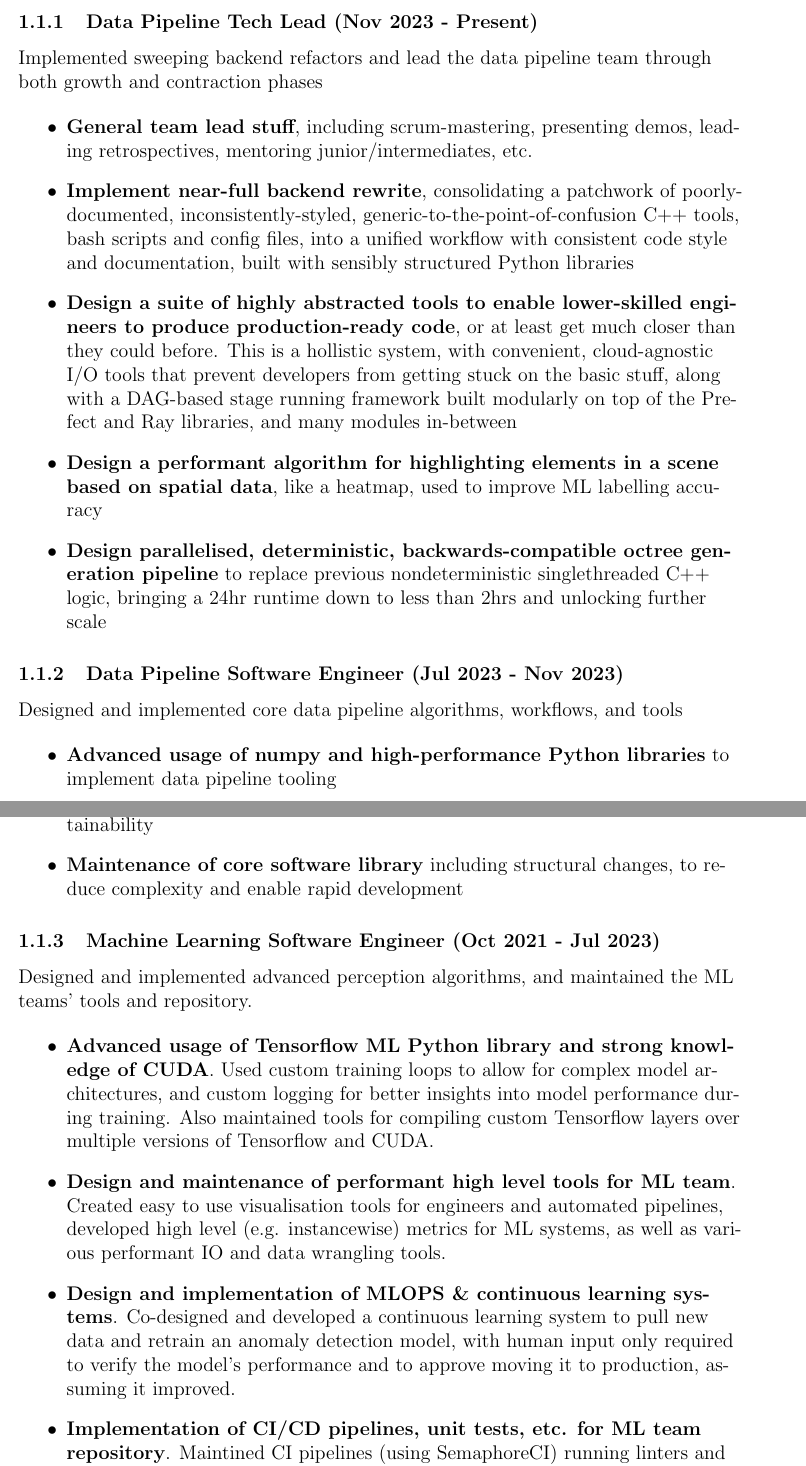
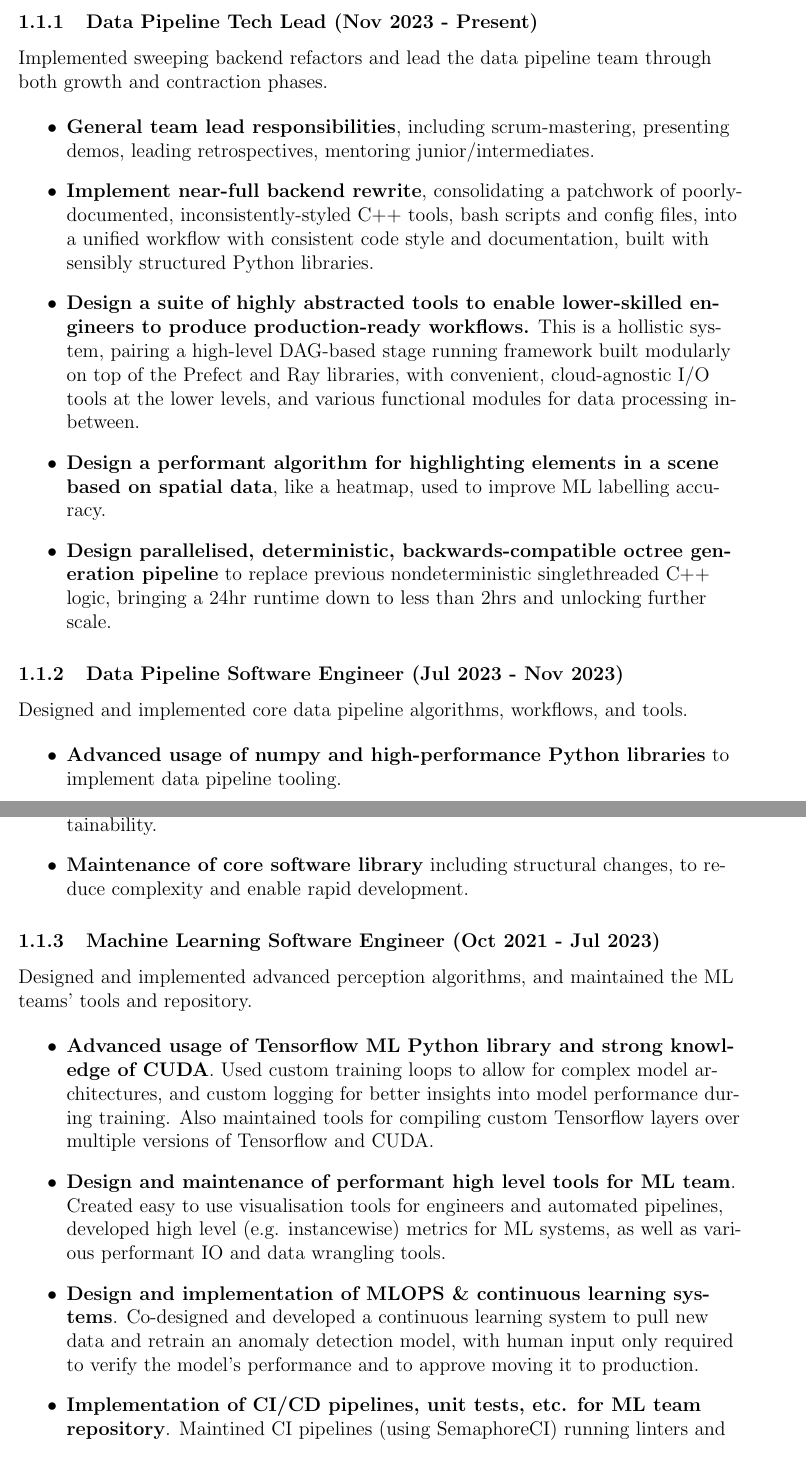
Before and after one commit to hacmorgan/hq, a LaTeX CV (etc/resume/resume.tex): two parts of pages 1 and 2 of 3, joined at a grey line, cut so that both start at the same text. Compiled offline with pdfLaTeX.

Commit message:
Update resume, remove pacman block

```diff
--- a/etc/resume/resume.tex
+++ b/etc/resume/resume.tex
@@ -39,23 +39,23 @@
   \subsection{Abyss Solutions (Sep 2018 - Present)}
 
   \subsubsection{Data Pipeline Tech Lead (Nov 2023 - Present)}
-  Implemented sweeping backend refactors and lead the data pipeline team through both growth and contraction phases \\
+  Implemented sweeping backend refactors and lead the data pipeline team through both growth and contraction phases. \\
 
   \begin{itemize}
-  \item \textbf{General team lead stuff}, including scrum-mastering, presenting demos, leading retrospectives, mentoring junior/intermediates, etc. \\
-  \item \textbf{Implement near-full backend rewrite}, consolidating a patchwork of poorly-documented, inconsistently-styled, generic-to-the-point-of-confusion C++ tools, bash scripts and config files, into a unified workflow with consistent code style and documentation, built with sensibly structured Python libraries \\
-  \item \textbf{Design a suite of highly abstracted tools to enable lower-skilled engineers to produce production-ready code}, or at least get much closer than they could before. This is a hollistic system, with convenient, cloud-agnostic I/O tools that prevent developers from getting stuck on the basic stuff, along with a DAG-based stage running framework built modularly on top of the Prefect and Ray libraries, and many modules in-between \\
-  \item \textbf{Design a performant algorithm for highlighting elements in a scene based on spatial data}, like a heatmap, used to improve ML labelling accuracy \\
-  \item \textbf{Design parallelised, deterministic, backwards-compatible octree generation pipeline} to replace previous nondeterministic singlethreaded C++ logic, bringing a 24hr runtime down to less than 2hrs and unlocking further scale \\
+  \item \textbf{General team lead responsibilities}, including scrum-mastering, presenting demos, leading retrospectives, mentoring junior/intermediates. \\
+  \item \textbf{Implement near-full backend rewrite}, consolidating a patchwork of poorly-documented, inconsistently-styled C++ tools, bash scripts and config files, into a unified workflow with consistent code style and documentation, built with sensibly structured Python libraries. \\
+  \item \textbf{Design a suite of highly abstracted tools to enable lower-skilled engineers to produce production-ready workflows.} This is a hollistic system, pairing a high-level DAG-based stage running framework built modularly on top of the Prefect and Ray libraries, with convenient, cloud-agnostic I/O tools at the lower levels, and various functional modules for data processing in-between. \\
+  \item \textbf{Design a performant algorithm for highlighting elements in a scene based on spatial data}, like a heatmap, used to improve ML labelling accuracy. \\
+  \item \textbf{Design parallelised, deterministic, backwards-compatible octree generation pipeline} to replace previous nondeterministic singlethreaded C++ logic, bringing a 24hr runtime down to less than 2hrs and unlocking further scale. \\
   \end{itemize}
 
   \subsubsection{Data Pipeline Software Engineer (Jul 2023 - Nov 2023)}
-  Designed and implemented core data pipeline algorithms, workflows, and tools \\
+  Designed and implemented core data pipeline algorithms, workflows, and tools. \\
 
   \begin{itemize}
-  \item \textbf{Advanced usage of numpy and high-performance Python libraries} to implement data pipeline tooling \\
-  \item \textbf{Replacement of legacy Bash/C++ code with Python} to enable maintainability \\
-  \item \textbf{Maintenance of core software library} including structural changes, to reduce complexity and enable rapid development \\
+  \item \textbf{Advanced usage of numpy and high-performance Python libraries} to implement data pipeline tooling. \\
+  \item \textbf{Replacement of legacy Bash/C++ code with Python} to enable maintainability. \\
+  \item \textbf{Maintenance of core software library} including structural changes, to reduce complexity and enable rapid development. \\
   \end{itemize}
 
   \subsubsection{Machine Learning Software Engineer (Oct 2021 - Jul 2023)}
@@ -64,7 +64,7 @@
   \begin{itemize}
   \item \textbf{Advanced usage of Tensorflow ML Python library and strong knowledge of CUDA}. Used custom training loops to allow for complex model architectures, and custom logging for better insights into model performance during training. Also maintained tools for compiling custom Tensorflow layers over multiple versions of Tensorflow and CUDA. \\
   \item \textbf{Design and maintenance of performant high level tools for ML team}. Created easy to use visualisation tools for engineers and automated pipelines, developed high level (e.g. instancewise) metrics for ML systems, as well as various performant IO and data wrangling tools. \\
-  \item \textbf{Design and implementation of MLOPS \& continuous learning systems}. Co-designed and developed a continuous learning system to pull new data and retrain an anomaly detection model, with human input only required to verify the model's performance and to approve moving it to production, assuming it improved.
+  \item \textbf{Design and implementation of MLOPS \& continuous learning systems}. Co-designed and developed a continuous learning system to pull new data and retrain an anomaly detection model, with human input only required to verify the model's performance and to approve moving it to production.
   \item \textbf{Implementation of CI/CD pipelines, unit tests, etc. for ML team repository}. Maintined CI pipelines (using SemaphoreCI) running linters and unit tests to enforce code standards, and CD pipelines (also using SemaphoreCI) building docker images with code ready to run, in ML team and common software team repositories.
   \end{itemize}
 
```
